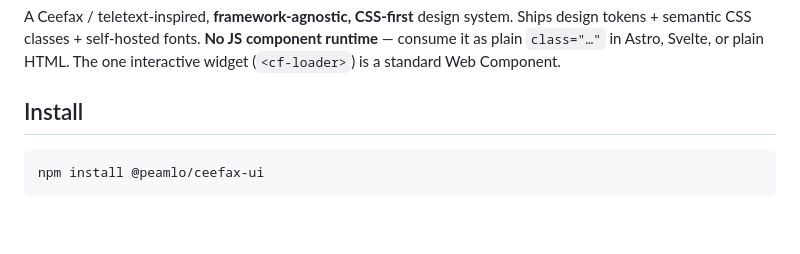
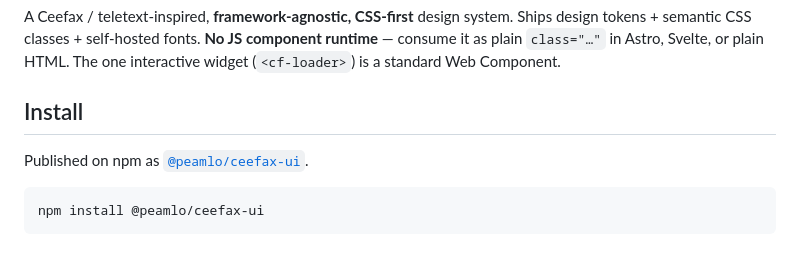
Before and after one commit to peamlo/ceefax-ui, a Markdown page: README.md, the part around the change. Rendered like a GitHub page; blank space fills up the shorter version.

Commit message:
docs(readme): link npm package page
Co-Authored-By: Claude Opus 5.5 <noreply@anthropic.com>

````diff
--- a/README.md
+++ b/README.md
@@ -3,6 +3,8 @@
 A Ceefax / teletext-inspired, **framework-agnostic, CSS-first** design system. Ships design tokens + semantic CSS classes + self-hosted fonts. **No JS component runtime** — consume it as plain `class="…"` in Astro, Svelte, or plain HTML. The one interactive widget (`<cf-loader>`) is a standard Web Component.
 
 ## Install
+
+Published on npm as [`@peamlo/ceefax-ui`](https://www.npmjs.com/package/@peamlo/ceefax-ui).
 
 ```sh
 npm install @peamlo/ceefax-ui
````
